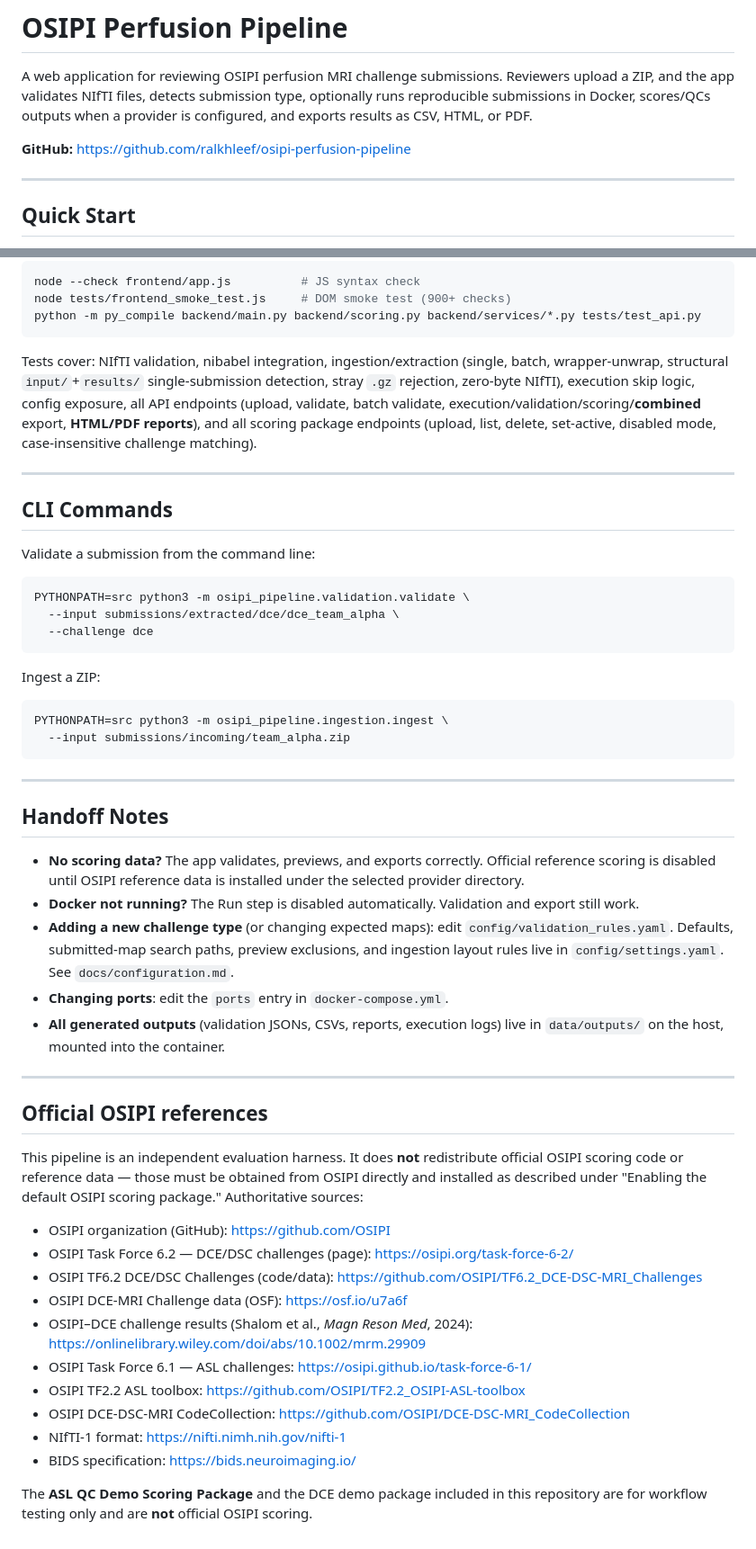
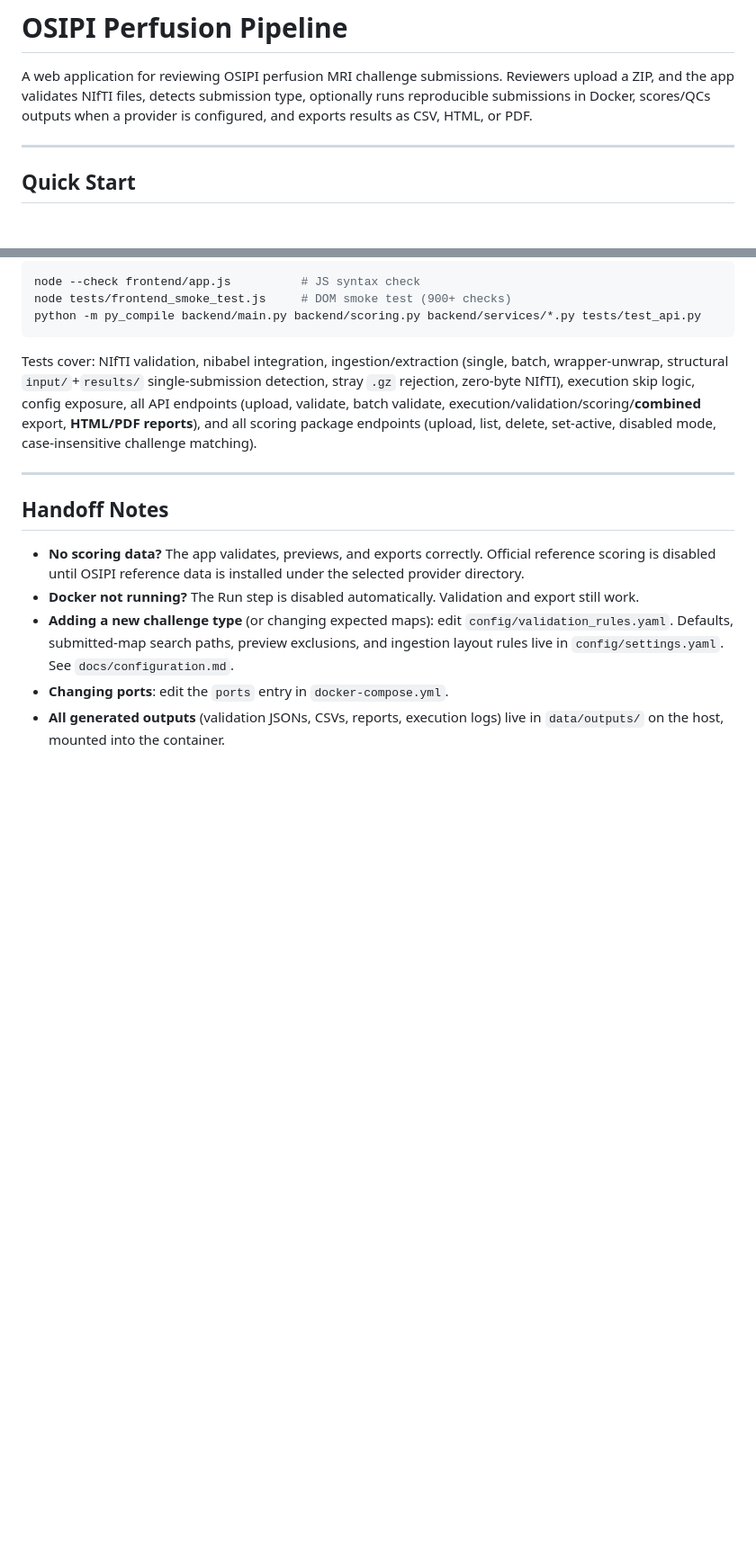
Before and after one commit to ralkhleef/osipi-perfusion-pipeline, a Markdown page: README.md, 2 parts joined by grey strips. Shown at 90% size. GitHub-like rendering; blank space fills up the shorter version.

````diff
--- a/README.md
+++ b/README.md
@@ -2,7 +2,6 @@
 
 A web application for reviewing OSIPI perfusion MRI challenge submissions. Reviewers upload a ZIP, and the app validates NIfTI files, detects submission type, optionally runs reproducible submissions in Docker, scores/QCs outputs when a provider is configured, and exports results as CSV, HTML, or PDF.
 
-**GitHub:** https://github.com/ralkhleef/osipi-perfusion-pipeline
 
 ---
 
@@ -256,22 +200,6 @@ Tests cover: NIfTI validation, nibabel integration, ingestion/extraction (single
 
 ---
 
-## CLI Commands
-
-Validate a submission from the command line:
-```bash
-PYTHONPATH=src python3 -m osipi_pipeline.validation.validate \
-  --input submissions/extracted/dce/dce_team_alpha \
-  --challenge dce
-```
-
-Ingest a ZIP:
-```bash
-PYTHONPATH=src python3 -m osipi_pipeline.ingestion.ingest \
-  --input submissions/incoming/team_alpha.zip
-```
-
----
 
 ## Handoff Notes
 
@@ -280,22 +208,3 @@ PYTHONPATH=src python3 -m osipi_pipeline.ingestion.ingest \
 - **Adding a new challenge type** (or changing expected maps): edit `config/validation_rules.yaml`. Defaults, submitted-map search paths, preview exclusions, and ingestion layout rules live in `config/settings.yaml`. See `docs/configuration.md`.
 - **Changing ports**: edit the `ports` entry in `docker-compose.yml`.
 - **All generated outputs** (validation JSONs, CSVs, reports, execution logs) live in `data/outputs/` on the host, mounted into the container.
-
----
-
-## Official OSIPI references
-
-This pipeline is an independent evaluation harness. It does **not** redistribute official OSIPI scoring code or reference data — those must be obtained from OSIPI directly and installed as described under "Enabling the default OSIPI scoring package." Authoritative sources:
-
-- OSIPI organization (GitHub): https://github.com/OSIPI
-- OSIPI Task Force 6.2 — DCE/DSC challenges (page): https://osipi.org/task-force-6-2/
-- OSIPI TF6.2 DCE/DSC Challenges (code/data): https://github.com/OSIPI/TF6.2_DCE-DSC-MRI_Challenges
-- OSIPI DCE-MRI Challenge data (OSF): https://osf.io/u7a6f
-- OSIPI–DCE challenge results (Shalom et al., *Magn Reson Med*, 2024): https://onlinelibrary.wiley.com/doi/abs/10.1002/mrm.29909
-- OSIPI Task Force 6.1 — ASL challenges: https://osipi.github.io/task-force-6-1/
-- OSIPI TF2.2 ASL toolbox: https://github.com/OSIPI/TF2.2_OSIPI-ASL-toolbox
-- OSIPI DCE-DSC-MRI CodeCollection: https://github.com/OSIPI/DCE-DSC-MRI_CodeCollection
-- NIfTI-1 format: https://nifti.nimh.nih.gov/nifti-1
-- BIDS specification: https://bids.neuroimaging.io/
-
-The **ASL QC Demo Scoring Package** and the DCE demo package included in this repository are for workflow testing only and are **not** official OSIPI scoring.
````
Also changed, not shown: other parts of README.md (+0 -55 lines).
